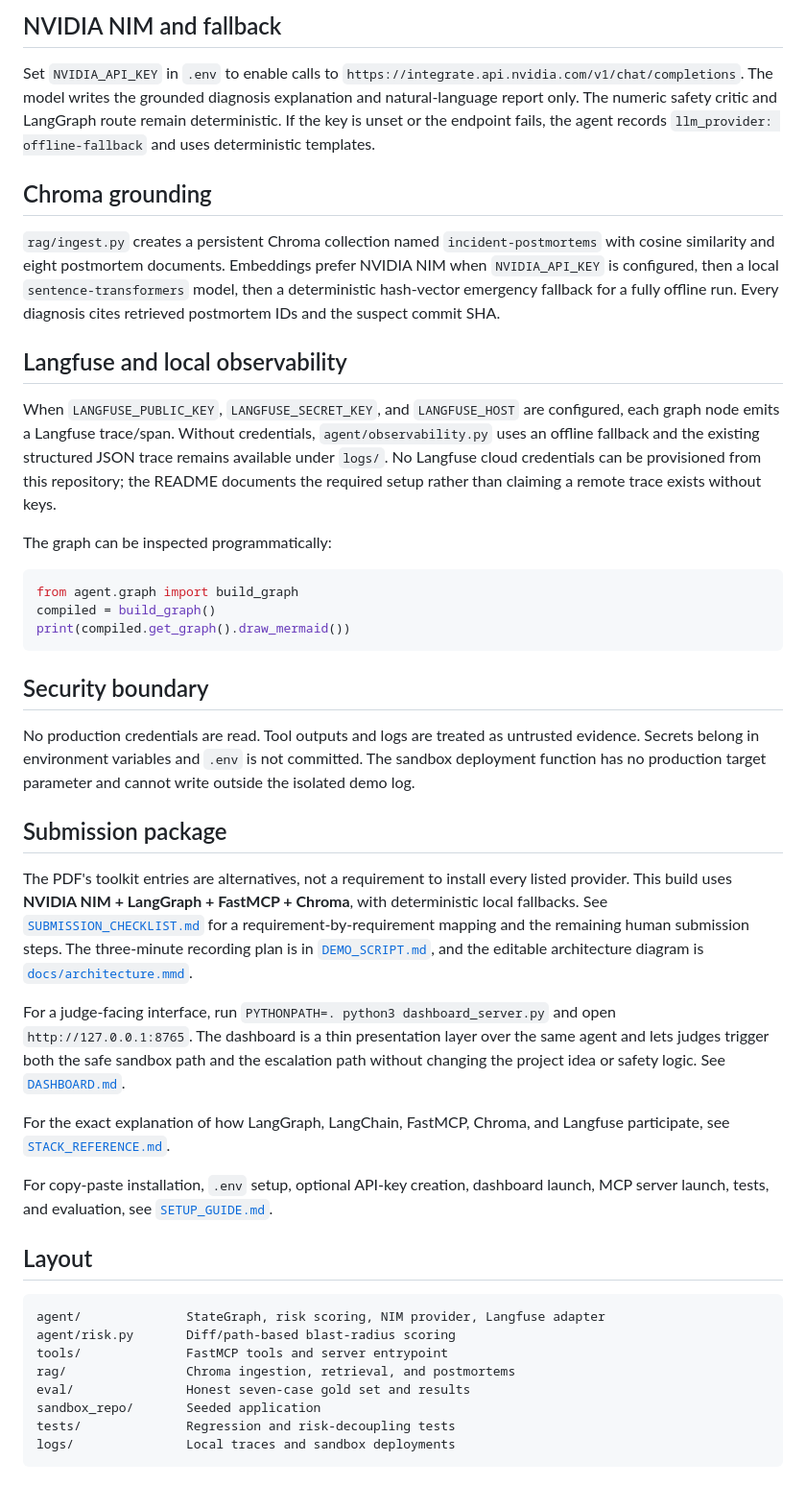
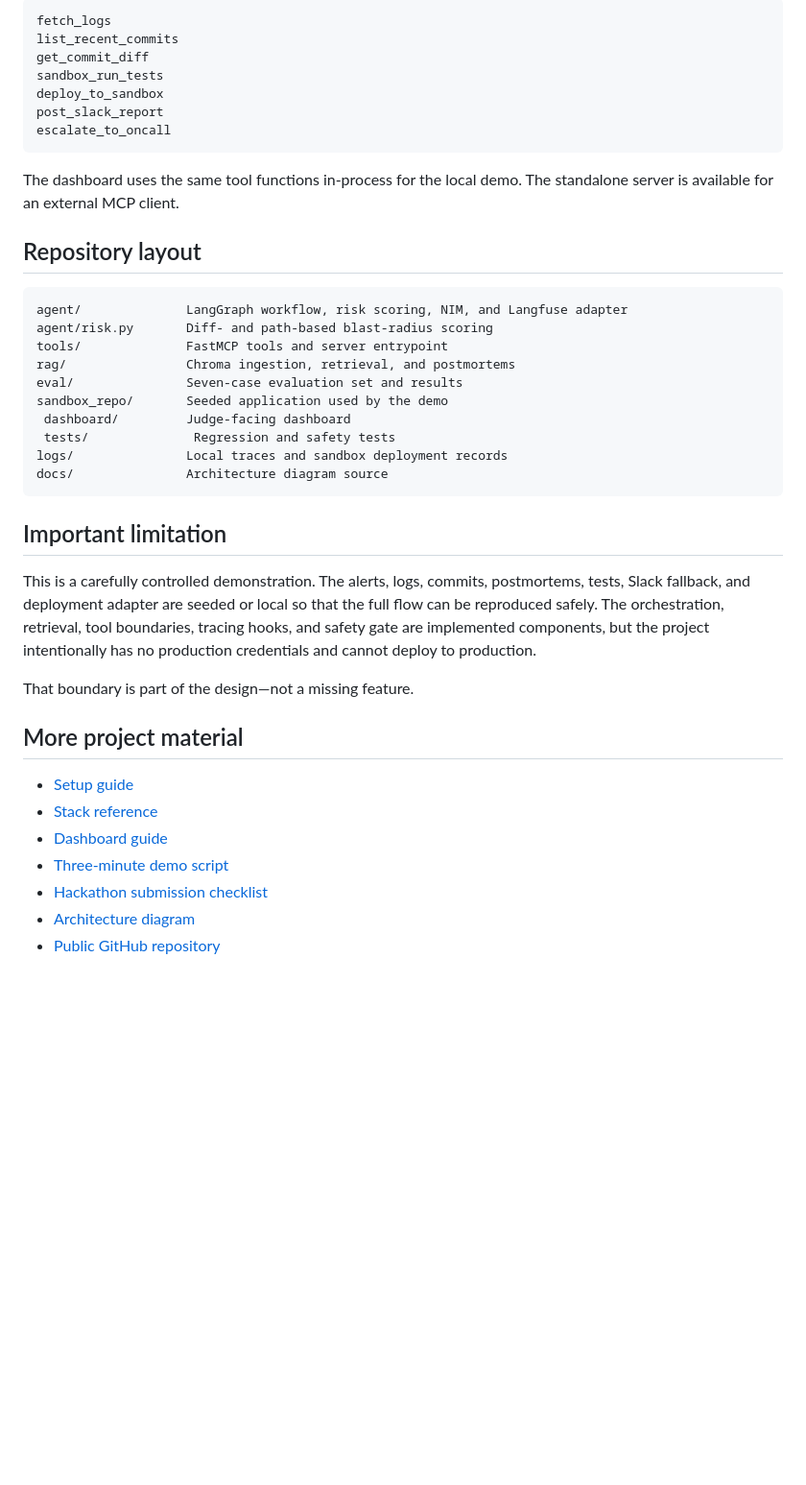
Before and after one commit to Ru0k3/devops-agent, a Markdown page: README.md, the part around one of its changes. Shown at 96% size. GitHub-like rendering; blank space fills up the shorter version.

````diff
--- a/README.md
+++ b/README.md
@@ -120,47 +221,43 @@ It exposes `fetch_logs`, `list_recent_commits`, `get_commit_diff`, `sandbox_run_
 
-## NVIDIA NIM and fallback
-
-Set `NVIDIA_API_KEY` in `.env` to enable calls to `https://integrate.api.nvidia.com/v1/chat/completions`. The model writes the grounded diagnosis explanation and natural-language report only. The numeric safety critic and LangGraph route remain deterministic. If the key is unset or the endpoint fails, the agent records `llm_provider: offline-fallback` and uses deterministic templates.
-
-## Chroma grounding
-
-`rag/ingest.py` creates a persistent Chroma collection named `incident-postmortems` with cosine similarity and eight postmortem documents. Embeddings prefer NVIDIA NIM when `NVIDIA_API_KEY` is configured, then a local `sentence-transformers` model, then a deterministic hash-vector emergency fallback for a fully offline run. Every diagnosis cites retrieved postmortem IDs and the suspect commit SHA.
-
-## Langfuse and local observability
-
-When `LANGFUSE_PUBLIC_KEY`, `LANGFUSE_SECRET_KEY`, and `LANGFUSE_HOST` are configured, each graph node emits a Langfuse trace/span. Without credentials, `agent/observability.py` uses an offline fallback and the existing structured JSON trace remains available under `logs/`. No Langfuse cloud credentials can be provisioned from this repository; the README documents the required setup rather than claiming a remote trace exists without keys.
-
-The graph can be inspected programmatically:
-
-```python
-from agent.graph import build_graph
-compiled = build_graph()
-print(compiled.get_graph().draw_mermaid())
+```text
+fetch_logs
+list_recent_commits
+get_commit_diff
+sandbox_run_tests
+deploy_to_sandbox
+post_slack_report
+escalate_to_oncall
 ```
 
-## Security boundary
+The dashboard uses the same tool functions in-process for the local demo. The standalone server is available for an external MCP client.
 
-No production credentials are read. Tool outputs and logs are treated as untrusted evidence. Secrets belong in environment variables and `.env` is not committed. The sandbox deployment function has no production target parameter and cannot write outside the isolated demo log.
-
-## Submission package
-
-The PDF's toolkit entries are alternatives, not a requirement to install every listed provider. This build uses **NVIDIA NIM + LangGraph + FastMCP + Chroma**, with deterministic local fallbacks. See [`SUBMISSION_CHECKLIST.md`](SUBMISSION_CHECKLIST.md) for a requirement-by-requirement mapping and the remaining human submission steps. The three-minute recording plan is in [`DEMO_SCRIPT.md`](DEMO_SCRIPT.md), and the editable architecture diagram is [`docs/architecture.mmd`](docs/architecture.mmd).
-
-For a judge-facing interface, run `PYTHONPATH=. python3 dashboard_server.py` and open `http://127.0.0.1:8765`. The dashboard is a thin presentation layer over the same agent and lets judges trigger both the safe sandbox path and the escalation path without changing the project idea or safety logic. See [`DASHBOARD.md`](DASHBOARD.md).
-
-For the exact explanation of how LangGraph, LangChain, FastMCP, Chroma, and Langfuse participate, see [`STACK_REFERENCE.md`](STACK_REFERENCE.md).
-
-For copy-paste installation, `.env` setup, optional API-key creation, dashboard launch, MCP server launch, tests, and evaluation, see [`SETUP_GUIDE.md`](SETUP_GUIDE.md).
-
-## Layout
+## Repository layout
 
 ```text
-agent/              StateGraph, risk scoring, NIM provider, Langfuse adapter
-agent/risk.py       Diff/path-based blast-radius scoring
+agent/              LangGraph workflow, risk scoring, NIM, and Langfuse adapter
+agent/risk.py       Diff- and path-based blast-radius scoring
 tools/              FastMCP tools and server entrypoint
 rag/                Chroma ingestion, retrieval, and postmortems
-eval/               Honest seven-case gold set and results
-sandbox_repo/       Seeded application
-tests/              Regression and risk-decoupling tests
-logs/               Local traces and sandbox deployments
+eval/               Seven-case evaluation set and results
+sandbox_repo/       Seeded application used by the demo
+ dashboard/         Judge-facing dashboard
+ tests/              Regression and safety tests
+logs/               Local traces and sandbox deployment records
+docs/               Architecture diagram source
 ```
+
+## Important limitation
+
+This is a carefully controlled demonstration. The alerts, logs, commits, postmortems, tests, Slack fallback, and deployment adapter are seeded or local so that the full flow can be reproduced safely. The orchestration, retrieval, tool boundaries, tracing hooks, and safety gate are implemented components, but the project intentionally has no production credentials and cannot deploy to production.
+
+That boundary is part of the design—not a missing feature.
+
+## More project material
+
+- [Setup guide](SETUP_GUIDE.md)
+- [Stack reference](STACK_REFERENCE.md)
+- [Dashboard guide](DASHBOARD.md)
+- [Three-minute demo script](DEMO_SCRIPT.md)
+- [Hackathon submission checklist](SUBMISSION_CHECKLIST.md)
+- [Architecture diagram](docs/architecture.mmd)
+- [Public GitHub repository](https://github.com/Ru0k3/devops-agent)
````
Also changed, not shown: other parts of README.md (+183 -82 lines).
